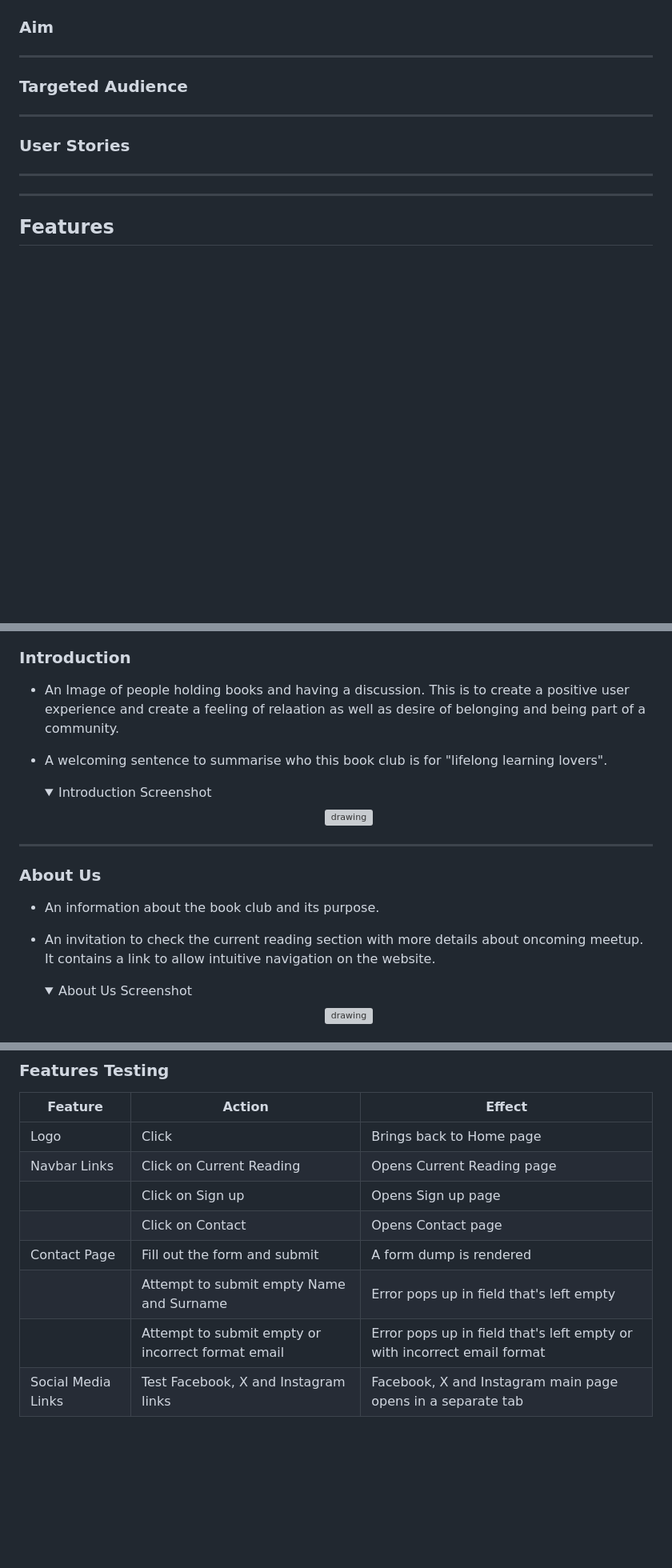
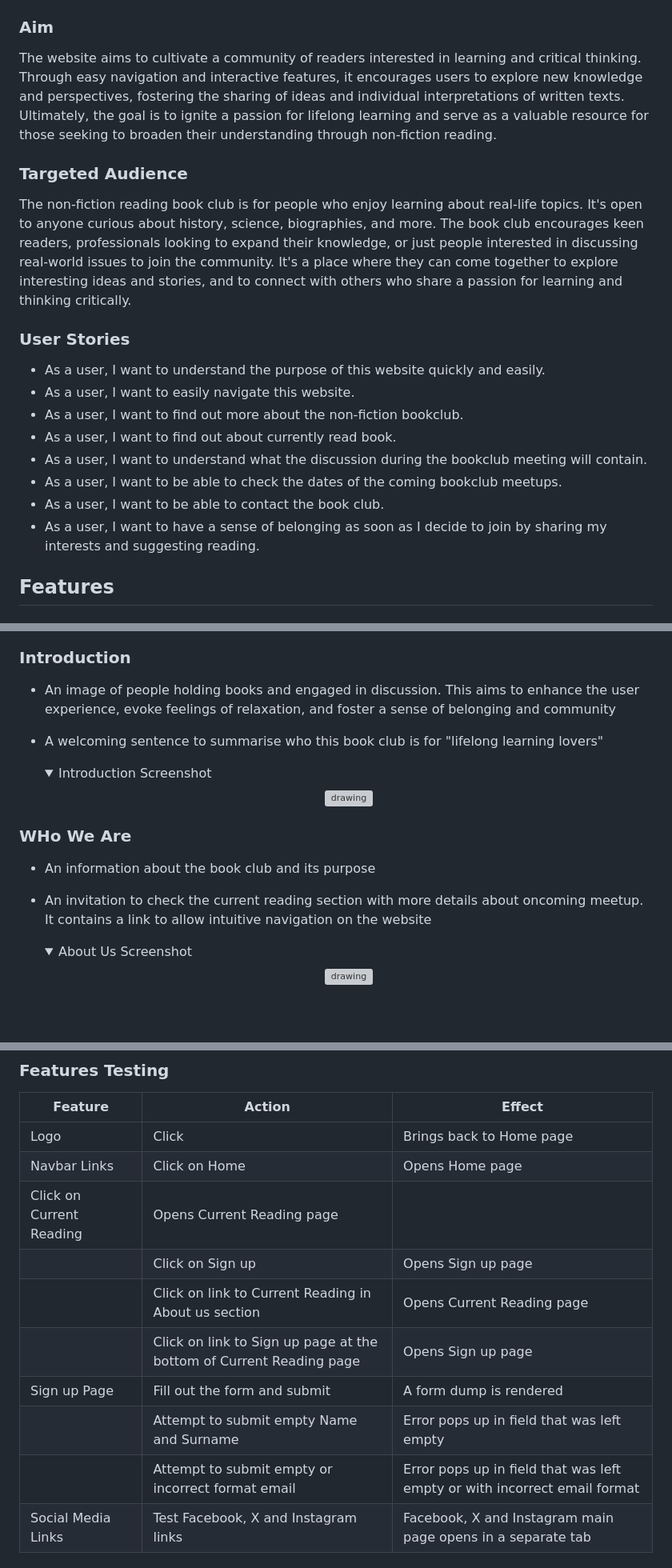
Before and after one commit to justynath/read-and-grow, a Markdown page: README.md, 3 parts joined by grey strips. Shown at 80% size. GitHub-like rendering; folded sections open; blank space fills up the shorter version; grey boxes are pictures that could not be loaded.

```diff
--- a/README.md
+++ b/README.md
@@ -10,15 +7,19 @@ Read and Grow is a website that serves as a hub for a non-fiction reading book c
 
 ### Aim
-
-<hr>
+The website aims to cultivate a community of readers interested in learning and critical thinking. Through easy navigation and interactive features, it encourages users to explore new knowledge and perspectives, fostering the sharing of ideas and individual interpretations of written texts. Ultimately, the goal is to ignite a passion for lifelong learning and serve as a valuable resource for those seeking to broaden their understanding through non-fiction reading.
 
 ### Targeted Audience
-
-<hr>
+The non-fiction reading book club is for people who enjoy learning about real-life topics. It's open to anyone curious about history, science, biographies, and more. The book club encourages keen readers, professionals looking to expand their knowledge, or just people interested in discussing real-world issues to join the community. It's a place where they can come together to explore interesting ideas and stories, and to connect with others who share a passion for learning and thinking critically.
 
 ### User Stories
-
-<hr><hr>
+- As a user, I want to understand the purpose of this website quickly and easily.
+- As a user, I want to easily navigate this website.
+- As a user, I want to find out more about the non-fiction bookclub.
+- As a user, I want to find out about currently read book.
+- As a user, I want to understand what the discussion during the bookclub meeting will contain.
+- As a user, I want to be able to check the dates of the coming bookclub meetups.
+- As a user, I want to be able to contact the book club.
+- As a user, I want to have a sense of belonging as soon as I decide to join by sharing my interests and suggesting reading.
 
 ## Features
 
@@ -40,7 +37,7 @@ Read and Grow is a website that serves as a hub for a non-fiction reading book c
 ### Introduction
 
-- An Image of people holding books and having a discussion. This is to create a positive user experience and create a feeling of relaation as well as desire of belonging and being part of a community.
-- A welcoming sentence to summarise who this book club is for "lifelong learning lovers".
+- An image of people holding books and engaged in discussion. This aims to enhance the user experience, evoke feelings of relaxation, and foster a sense of belonging and community
+- A welcoming sentence to summarise who this book club is for "lifelong learning lovers"
 
   <details><summary>Introduction Screenshot</summary>
 
@@ -48,12 +45,10 @@ Read and Grow is a website that serves as a hub for a non-fiction reading book c
 
   </details>
 
-<hr>
+### WHo We Are
 
-### About Us
-
-- An information about the book club and its purpose.
-- An invitation to check the current reading section with more details about oncoming meetup. It contains a link to allow intuitive navigation on the website.
+- An information about the book club and its purpose
+- An invitation to check the current reading section with more details about oncoming meetup. It contains a link to allow intuitive navigation on the website
 
   <details><summary>About Us Screenshot</summary>
 
@@ -158,10 +143,12 @@ While the current version of the project is fully functional, I have some exciti
 |  Feature |  Action | Effect |
 |---|---|---|
 |Logo|Click|Brings back to Home page|
-|Navbar Links|Click on Current Reading|Opens Current Reading page|
+|Navbar Links|Click on Home|Opens Home page|
+|Click on Current Reading|Opens Current Reading page|
 ||Click on Sign up|Opens Sign up page|
-||Click on Contact|Opens Contact page|
-|Contact Page|Fill out the form and submit|A form dump is rendered|
-||Attempt to submit empty Name and Surname|Error pops up in field that's left empty|
-||Attempt to submit empty or incorrect format email|Error pops up in field that's left empty or with incorrect email format|
+||Click on link to Current Reading in About us section|Opens Current Reading page|
+||Click on link to Sign up page at the bottom of Current Reading page|Opens Sign up page|
+|Sign up Page|Fill out the form and submit|A form dump is rendered|
+||Attempt to submit empty Name and Surname|Error pops up in field that was left empty|
+||Attempt to submit empty or incorrect format email|Error pops up in field that was left empty or with incorrect email format|
 |Social Media Links|Test Facebook, X and Instagram links|Facebook, X and Instagram main page opens in a separate tab|
```
Also changed, not shown: other parts of README.md (+38 -69 lines).
